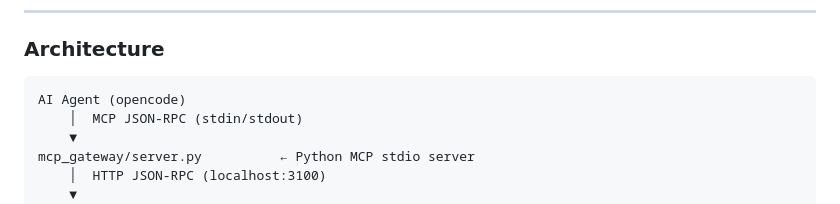
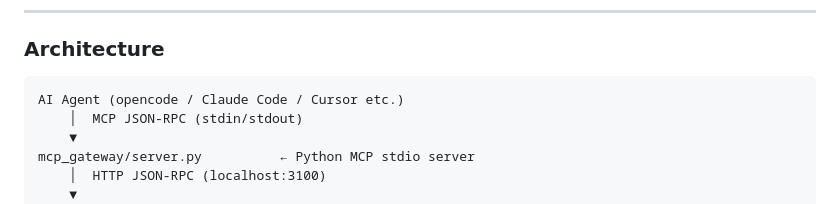
Before and after one commit to JXDYJS/WITCHMODMCP, a Markdown page: README.md, the part around the change. GitHub-like rendering.

Commit message:
docs: broaden architecture diagram — AI agent not limited to opencode

````diff
--- a/README.md
+++ b/README.md
@@ -33,7 +33,7 @@ Read [INSTALL.md](./INSTALL.md) and follow the steps manually.
 ### Architecture
 
 ```
-AI Agent (opencode)
+AI Agent (opencode / Claude Code / Cursor etc.)
     │  MCP JSON-RPC (stdin/stdout)
     ▼
 mcp_gateway/server.py          ← Python MCP stdio server
````
Also changed, not shown: README.zh-CN.md (+1 -1 lines).
